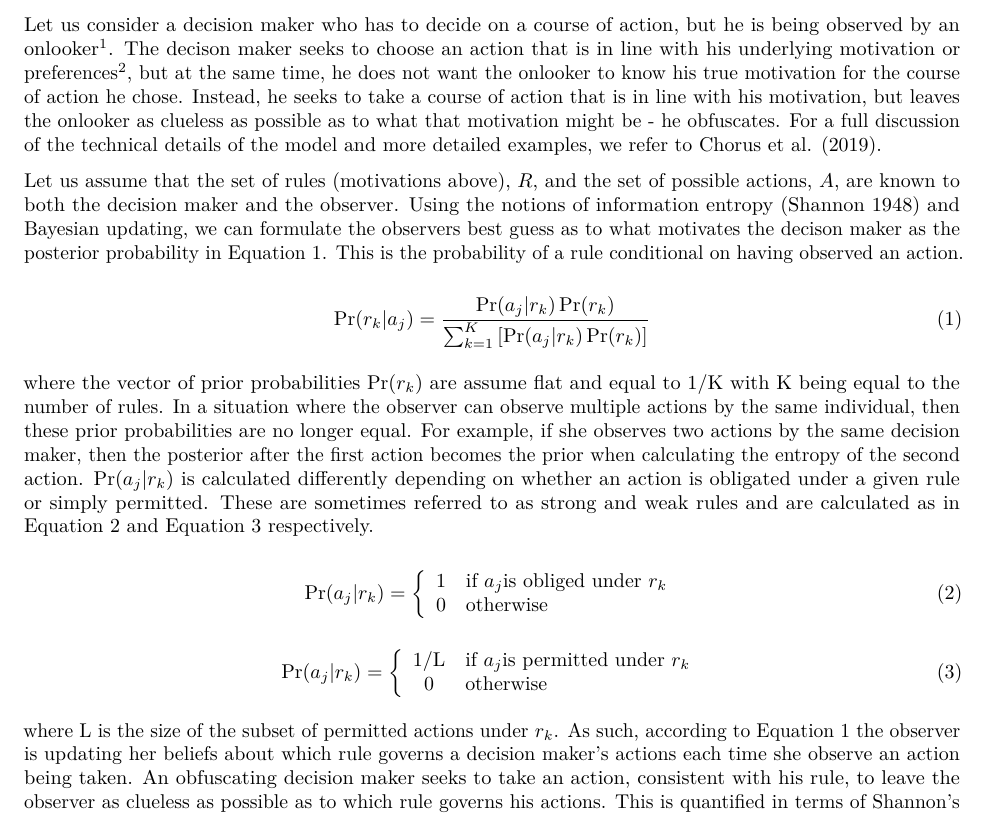
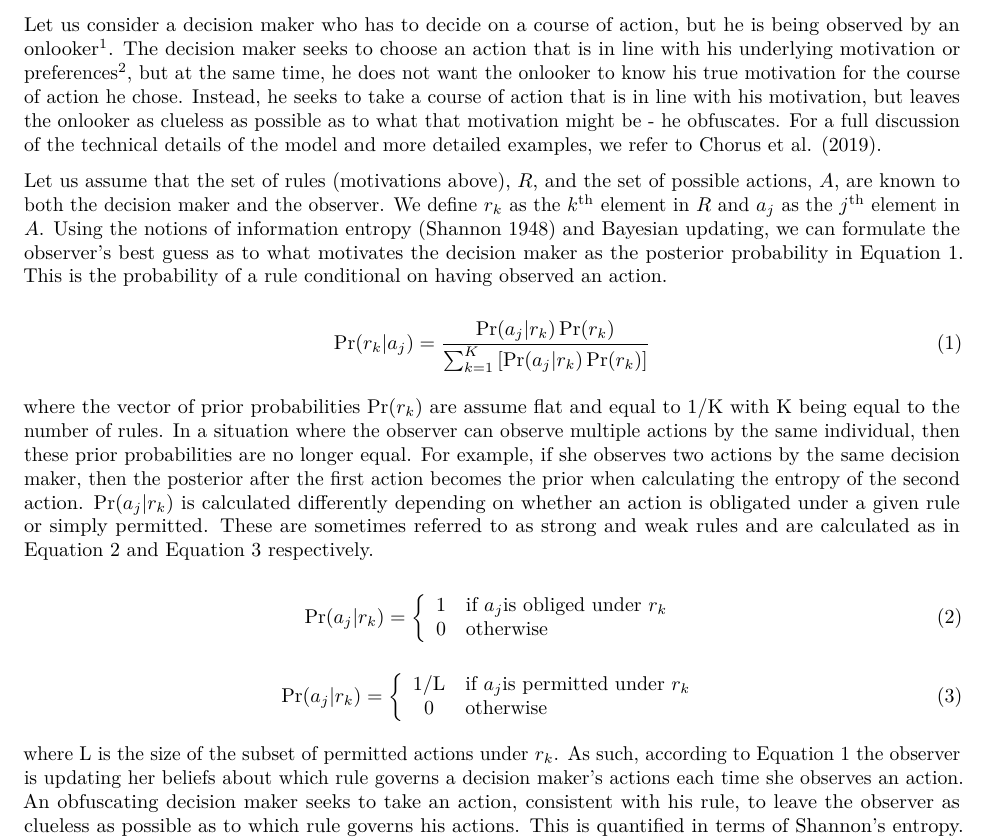
Before and after one commit to edsandorf/obfuscatoR, an R Markdown document (vignettes/vignette-obfuscatoR.Rmd): part of page 2 of 9, cut so that both start at the same text. Rendered offline with R 4.5, knitr and Pandoc, then LaTeX, with nearby package versions; some code elsewhere in the file could not run offline.

Commit message:
Spell check

```diff
--- a/vignettes/vignette-obfuscatoR.Rmd
+++ b/vignettes/vignette-obfuscatoR.Rmd
@@ -29,12 +29,12 @@ knitr::opts_chunk$set(
 
 @Chorus2019 puts forward the idea that sometimes when people make choices they wish to hide their true motivation from a potential onlooker. The obfuscatoR package allows researchers to easily create and customize "obfuscation" games. These games are specifically designed to test the obfuscation hypothesis, i.e. when properly incentivized are people able to obfuscate.
 
-Let us consider a decision maker who has to decide on a course of action, but he is being observed by an onlooker[^1]. The decison maker seeks to choose an action that is in line with his underlying motivation or preferences[^2], but at the same time, he does not want the onlooker to know his true motivation for the course of action he chose. Instead, he seeks to take a course of action that is in line with his motivation, but leaves the onlooker as clueless as possible as to what that motivation might be - he obfuscates. For a full discussion of the technical details of the model and more detailed examples, we refer to @Chorus2019.
+Let us consider a decision maker who has to decide on a course of action, but he is being observed by an onlooker[^1]. The decision maker seeks to choose an action that is in line with his underlying motivation or preferences[^2], but at the same time, he does not want the onlooker to know his true motivation for the course of action he chose. Instead, he seeks to take a course of action that is in line with his motivation, but leaves the onlooker as clueless as possible as to what that motivation might be - he obfuscates. For a full discussion of the technical details of the model and more detailed examples, we refer to @Chorus2019.
 
 [^1]: As in @Chorus2019, we refer to the decision maker as he and the observer/onlooker as she.
 [^2]: Note, that when we discuss the game, we refer to these motivations and preferences as rules.
 
-Let us assume that the set of rules (motivations above), $R$, and the set of possible actions, $A$, are known to both the decision maker and the observer. Using the notions of information entropy [@Shannon1948] and Bayesian updating, we can formulate the observers best guess as to what motivates the decison maker as the posterior probability in \autoref{eqn-posterior}. This is the probability of a rule conditional on having observed an action.
+Let us assume that the set of rules (motivations above), $R$, and the set of possible actions, $A$, are known to both the decision maker and the observer. We define $r_k$ as the $k^{\mathrm{th}}$ element in $R$ and $a_j$ as the $j^{\mathrm{th}}$ element in $A$. Using the notions of information entropy [@Shannon1948] and Bayesian updating, we can formulate the observer's best guess as to what motivates the decision maker as the posterior probability in \autoref{eqn-posterior}. This is the probability of a rule conditional on having observed an action.
 
 \begin{equation}\label{eqn-posterior}
   \Pr(r_k|a_j) = \frac{\Pr(a_j|r_k)\Pr(r_k)}{\sum_{k=1}^{K}\left[\Pr(a_j|r_k)\Pr(r_k)\right]}
@@ -56,7 +56,7 @@ where the vector of prior probabilities $\Pr(r_k)$ are assume flat and equal to
   \end{array}\right.
 \end{equation}
 
-where $\mathrm{L}$ is the size of the subset of permitted actions under $r_k$. As such, according to \autoref{eqn-posterior} the observer is updating her beliefs about which rule governs a decision maker's actions each time she observe an action being taken. An obfuscating decision maker seeks to take an action, consistent with his rule, to leave the observer as clueless as possible as to which rule governs his actions. This is quantified in terms of Shannon's entropy. Specifically, the decision maker seeks to maximize \autoref{eqn-entropy}:
+where $\mathrm{L}$ is the size of the subset of permitted actions under $r_k$. As such, according to \autoref{eqn-posterior} the observer is updating her beliefs about which rule governs a decision maker's actions each time she observes an action. An obfuscating decision maker seeks to take an action, consistent with his rule, to leave the observer as clueless as possible as to which rule governs his actions. This is quantified in terms of Shannon's entropy. Specifically, the decision maker seeks to maximize \autoref{eqn-entropy}:
 
 \begin{equation}\label{eqn-entropy}
   \mathrm{H}_j = -\sum_{k=1}^{K}\left[\Pr(r_k|a_j)\log(\Pr(r_k|a_j))\right]
```
